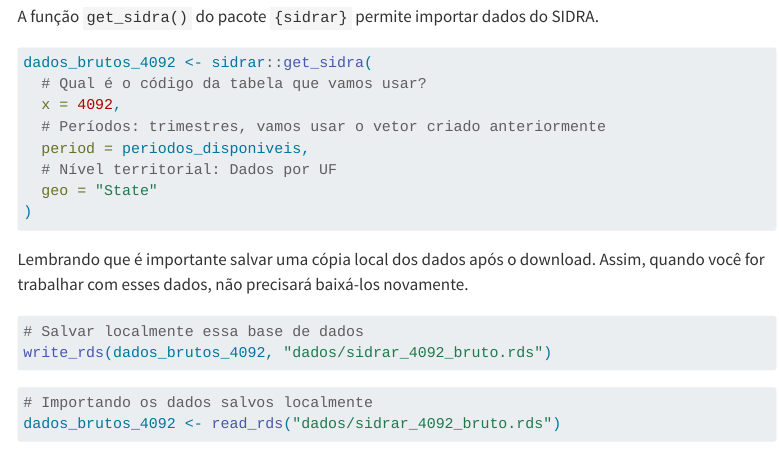
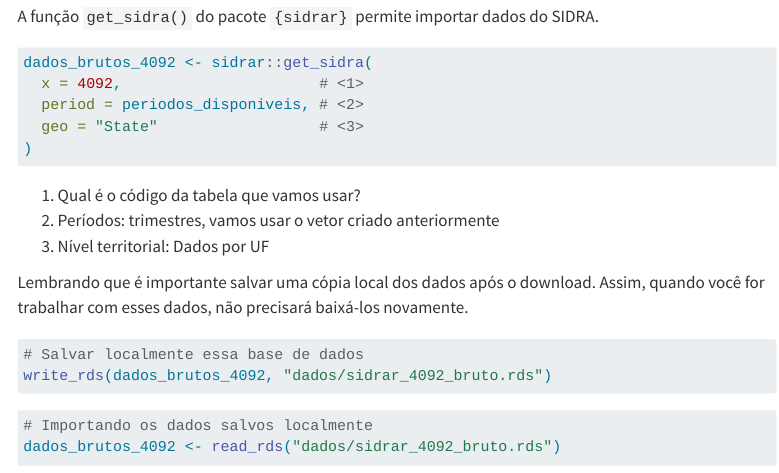
Before and after one commit to ipeadata-lab/curso_r_intro_202409, a Quarto document (03_importacao.qmd): the page in a window 1100 px wide, from 7270 px down. Rendered offline with R 4.5, knitr and Pandoc in place of Quarto, with nearby package versions; some code elsewhere in the file could not run offline; menus at the side of the page are left out.

Commit message:
usa code-annotations: hover no 1o exemplo do sidrar

````diff
--- a/03_importacao.qmd
+++ b/03_importacao.qmd
@@ -2,6 +2,7 @@
 # Importação e exportação de dados
 title: "Importando dados"
 code-link: true
+code-annotations: hover
 
 ---
 
@@ -299,15 +300,15 @@ A função `get_sidra()` do pacote `{sidrar}` permite importar dados do SIDRA.
 ```{r}
 #| eval: false
 dados_brutos_4092 <- sidrar::get_sidra(
-  # Qual é o código da tabela que vamos usar?
-  x = 4092,
-  # Períodos: trimestres, vamos usar o vetor criado anteriormente
-  period = periodos_disponiveis,
-  # Nível territorial: Dados por UF
-  geo = "State"
+  x = 4092,                      # <1>
+  period = periodos_disponiveis, # <2>
+  geo = "State"                  # <3>
 )
 
 ```
+1. Qual é o código da tabela que vamos usar?
+2. Períodos: trimestres, vamos usar o vetor criado anteriormente
+3. Nível territorial: Dados por UF
 
 
 Lembrando que é importante salvar uma cópia local dos dados após o download. Assim, quando você for trabalhar com esses dados, não precisará baixá-los novamente.
````
